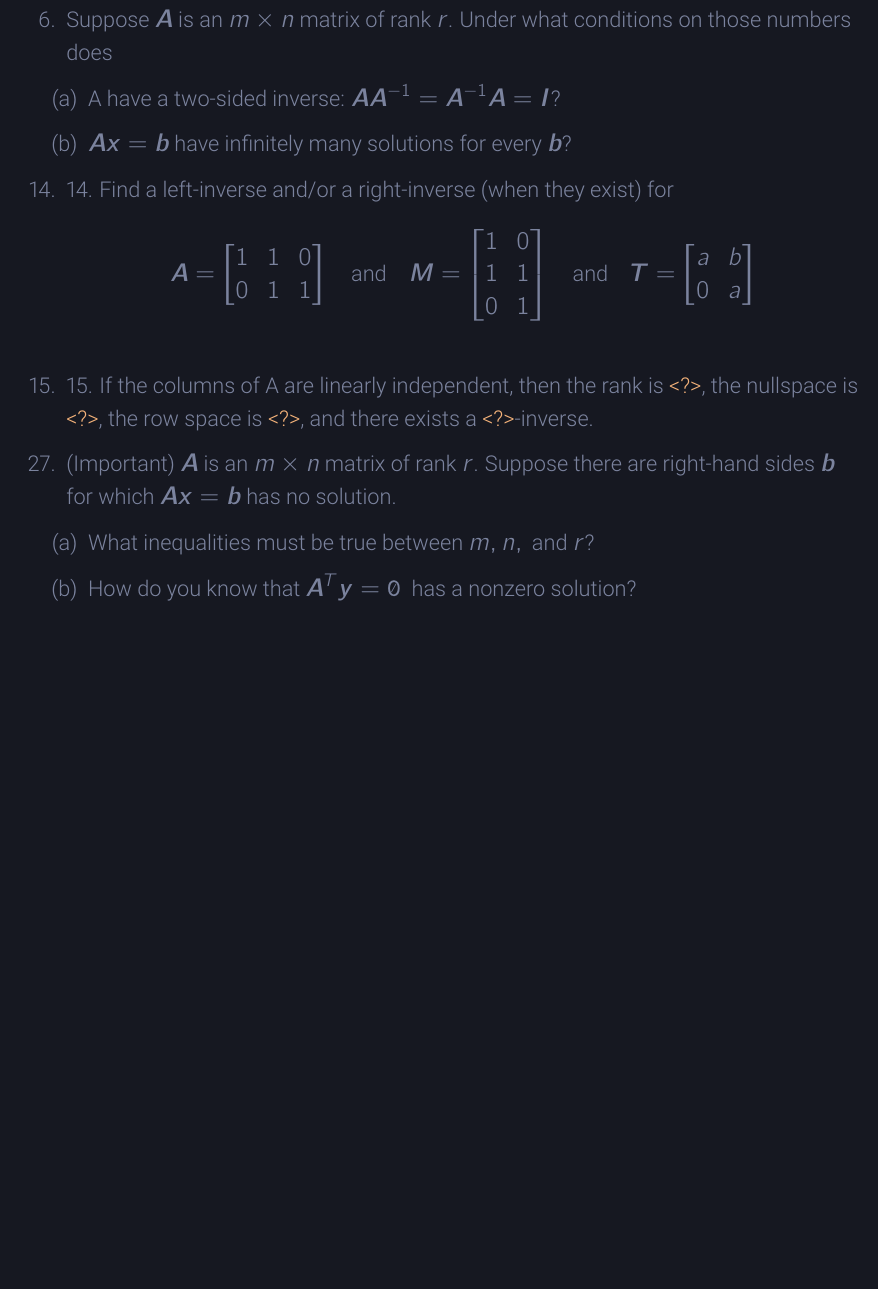
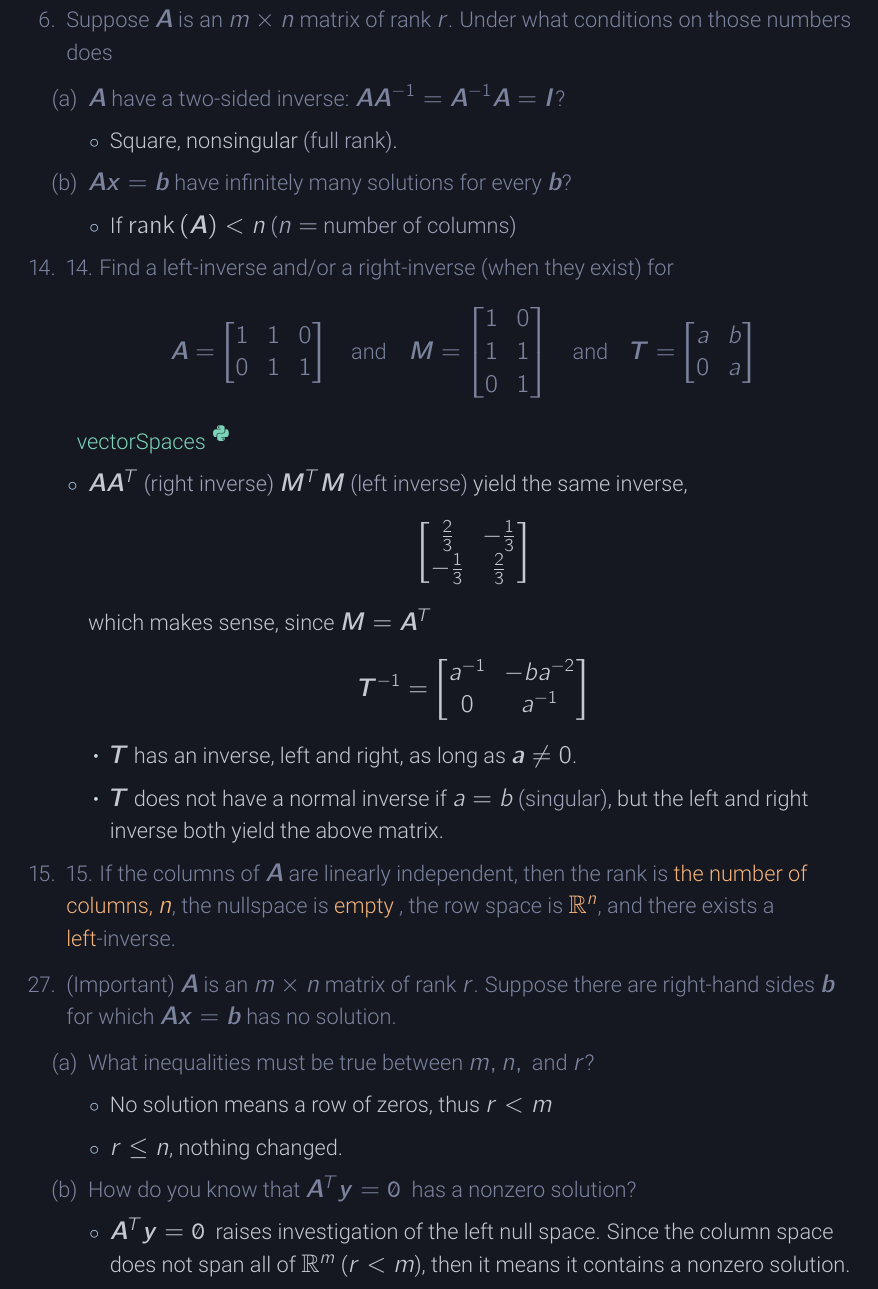
Before and after one commit to nosvagor/notes, a LaTeX document (fire/linear/mth-343/applied-linear.tex, which reads fire/linear/mth-343/vectorSpaces.tex): part of page 22 of 28, cut so that both start at the same text, the shorter picture padded with empty space. The pictures show the PDF file fire/linear/mth-343/applied-linear.pdf that the author committed with the source.

Commit message:
2.4 done

```diff
--- a/fire/linear/mth-343/vectorSpaces.tex
+++ b/fire/linear/mth-343/vectorSpaces.tex
@@ -256,8 +256,15 @@
     \minor{\item[6.] Suppose \tbm{A} is an \(m \times n\) matrix of rank \(r\).
     Under what conditions on those numbers does
     \begin{enumerate}
-      \item A have a two-sided inverse: \(\bm{A}\bm{A}^{-1} = \bm{A}^{-1}\bm{A} = \bm{I}\)?
+      \item \tbm{A} have a two-sided inverse: \(\bm{A}\bm{A}^{-1} = \bm{A}^{-1}\bm{A} = \bm{I}\)?
+        \begin{itemize}\color{foreground}
+          \item Square, nonsingular \prn{full rank}.
+        \end{itemize}
+
       \item \(\bm{Ax} = \bm{b}\) have infinitely many solutions for every \tbm{b}?
+        \begin{itemize}\color{foreground}
+          \item If \(\rank{\bm{A}} < n\) \prn{\(n =\) number of columns}
+        \end{itemize}
     \end{enumerate}
     }
 
@@ -282,18 +289,58 @@
       \end{bmatrix}
       \]%%%%%%%%%%
     }
+    \linkpy{vectorSpaces}
+    \begin{itemize}
+      \item \(\bm{AA}^T\) \prn{right inverse} \(\bm{M}^T \bm{M}\) \prn{left
+        inverse} yield the same inverse,
+        \[%%%%%%%%%%
+        \begin{bmatrix}
+          \frac{2}{3} & -\frac{1}{3}\\
+          -\frac{1}{3} & \frac{2}{3} \\
+        \end{bmatrix}
+        \]%%%%%%%%%%
+        which makes sense, since \(\bm{M} = \bm{A}^T \)
+      \[%%%%%%%%%%
+      \bm{T}^{-1} =
+      \begin{bmatrix}
+        a^{-1} & -ba^{-2} \\
+        0 & a^{-1}
+      \end{bmatrix}
+      \]%%%%%%%%%%
+      \begin{itemize}
+        \item \tbm{T} has an inverse, left and right, as long as \(\bm{a} \neq
+          0\).
+        \item \tbm{T} does not have a normal inverse if \(a = b\)
+          \prn{singular}, but the left and right inverse both yield the above
+          matrix.
+      \end{itemize}
 
-    \minor{\item[15.] 15. If the columns of A are linearly independent, then
-    the rank is \aset{<?>}, the nullspace is \aset{<?>}, the row space is
-    \aset{<?>}, and there exists a \aset{<?>}-inverse.}
+    \end{itemize}
+
+
+    \minor{\item[15.] 15. If the columns of \tbm{A} are linearly independent, then
+    the rank is \aset{the number of columns, \(n\)}, the nullspace is
+    \aset{empty }, the row space is \aset{\(\R^n\)}, and there exists a
+    \aset{left}-inverse.}
 
     \minor{\item[27.] (Important) \tbm{A} is an \(m \times n\) matrix of rank
     \(r\). Suppose there are right-hand sides \tbm{b} for which \(\bm{Ax} =
     \bm{b}\) has no solution.
     \begin{enumerate}
       \item What inequalities must be true between \(m, n, ~\text{and}~r\)?
+        \begin{itemize}\color{foreground}
+          \item No solution means a row of zeros, thus \(r < m\)
+          \item \(r \leq n\), nothing changed.
+        \end{itemize}
+
       \item How do you know that \(\bm{A}^T \bm{y} = \nil\) has a nonzero
         solution?
+        \begin{itemize}\color{foreground}
+          \item \(\bm{A}^T \bm{y}= \nil\) raises investigation of the left null
+            space. Since the column space does not span all of \(\R^m\) (\(r <
+            m\)), then it means it contains a nonzero solution.
+        \end{itemize}
+
     \end{enumerate}}
 
   \end{enumerate}
```
Also changed, not shown: fire/linear/mth-343/applied-linear.pdf, 1 other file.
